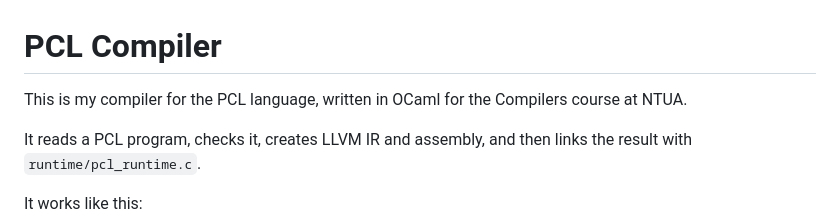
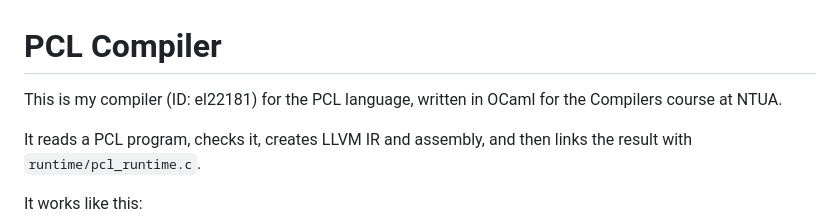
Before and after one commit to billakos9/pcl-compiler, a Markdown page: README.md, the part around the change. Rendered like a GitHub page.

Commit message:
docs: id

```diff
--- a/README.md
+++ b/README.md
@@ -1,6 +1,6 @@
 # PCL Compiler
 
-This is my compiler for the PCL language, written in OCaml for the Compilers
+This is my compiler (ID: el22181) for the PCL language, written in OCaml for the Compilers
 course at NTUA.
 
 It reads a PCL program, checks it, creates LLVM IR and assembly, and then links
```
